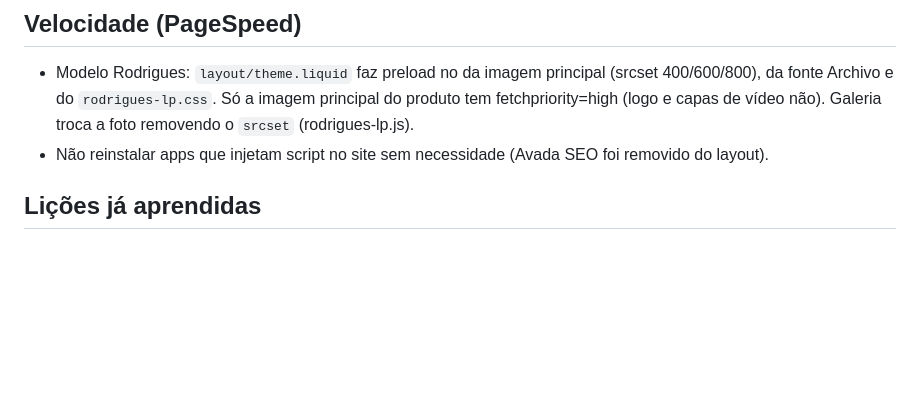
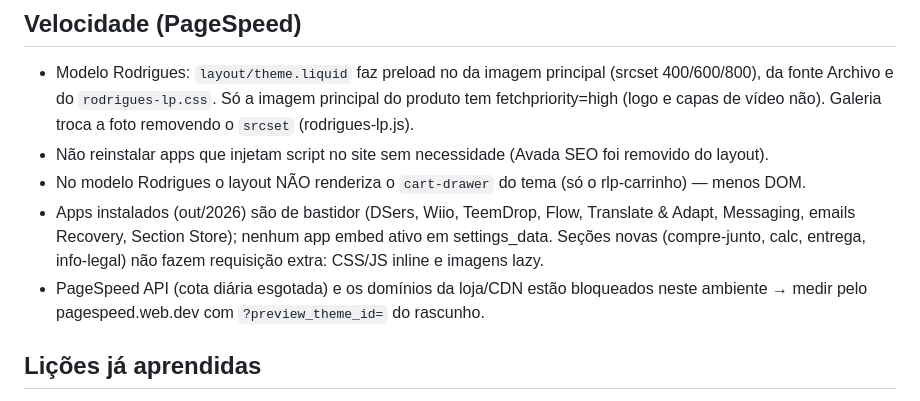
Before and after one commit to knjsntjd-dev/NEW-REPOSITORIO, a Markdown page: CLAUDE.md, the part around the change. Drawn GitHub-style; blank space fills up the shorter version.

Commit message:
Notas: auditoria de velocidade e carrinho do tema fora do modelo Rodrigues
Co-Authored-By: Claude Opus 5.5 <noreply@anthropic.com>
Claude-Session: https://claude.ai/code/session_01H8htrEkank8gT8MD28Jnaa

```diff
--- a/CLAUDE.md
+++ b/CLAUDE.md
@@ -83,6 +83,12 @@
   da fonte Archivo e do `rodrigues-lp.css`. Só a imagem principal do produto tem fetchpriority=high
   (logo e capas de vídeo não). Galeria troca a foto removendo o `srcset` (rodrigues-lp.js).
 - Não reinstalar apps que injetam script no site sem necessidade (Avada SEO foi removido do layout).
+- No modelo Rodrigues o layout NÃO renderiza o `cart-drawer` do tema (só o rlp-carrinho) — menos DOM.
+- Apps instalados (out/2026) são de bastidor (DSers, Wiio, TeemDrop, Flow, Translate & Adapt, Messaging,
+  emails Recovery, Section Store); nenhum app embed ativo em settings_data. Seções novas (compre-junto, calc,
+  entrega, info-legal) não fazem requisição extra: CSS/JS inline e imagens lazy.
+- PageSpeed API (cota diária esgotada) e os domínios da loja/CDN estão bloqueados neste ambiente → medir pelo
+  pagespeed.web.dev com `?preview_theme_id=` do rascunho.
 
 ## Lições já aprendidas
 - Nunca usar `overflow-x:hidden` em `.rlp`, `body` ou `.vr` (ou outro wrapper que não seja root): no iOS cria um
```
